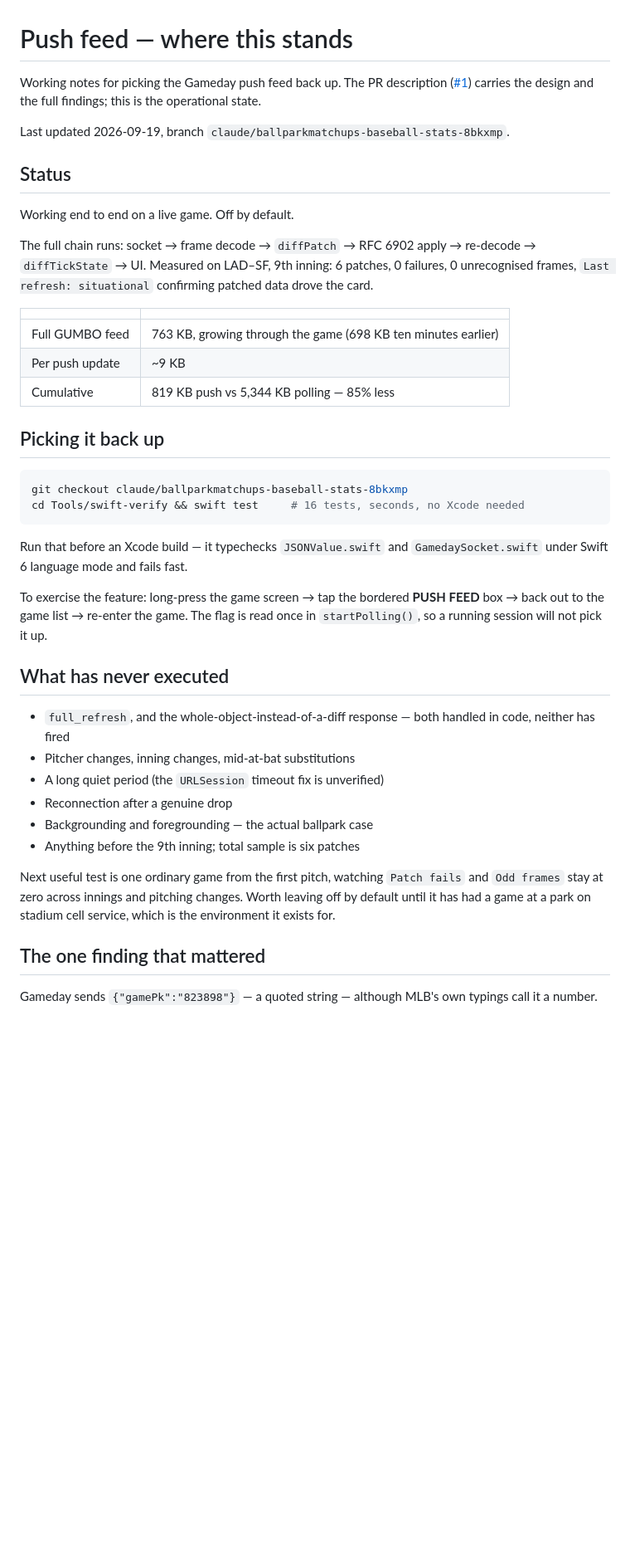
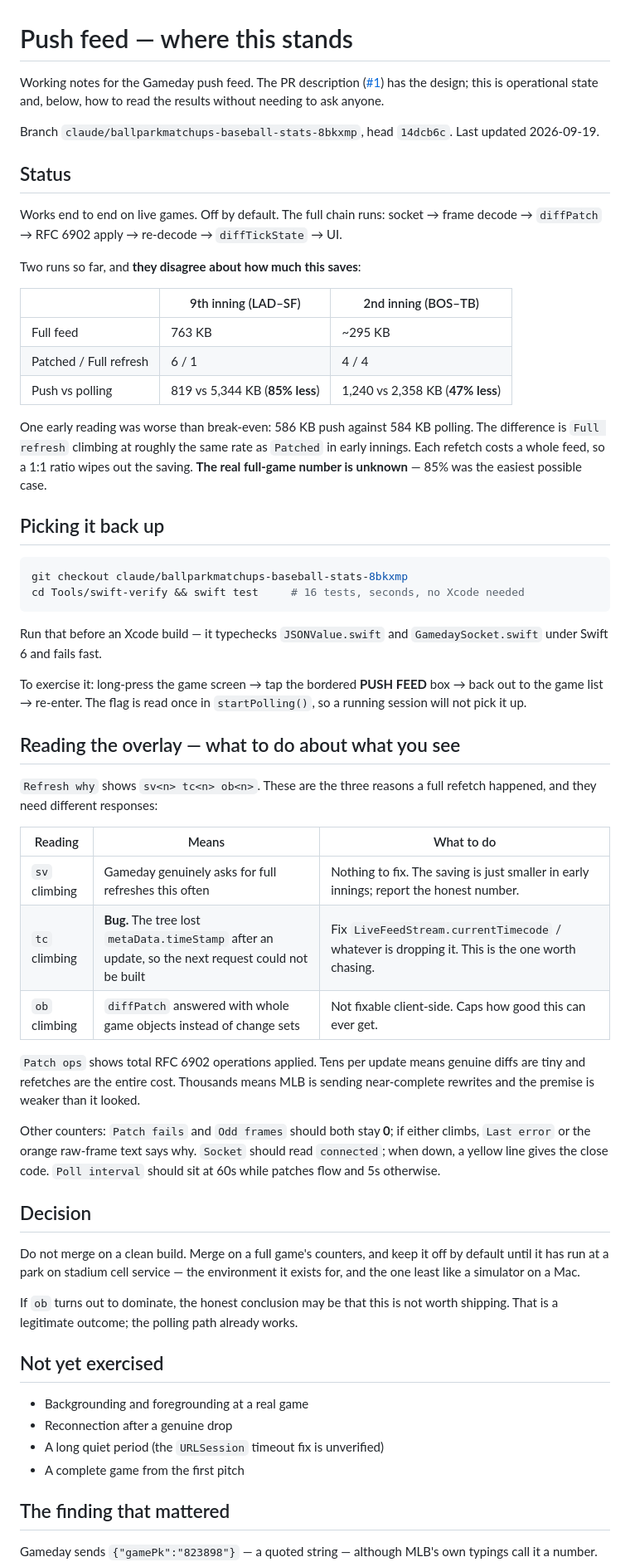
Before and after one commit to NicolasRichards/BallparkMatchups, a Markdown page: Tools/PUSH-FEED-STATUS.md, the part around one of its changes. Shown at 83% size. Drawn GitHub-style; blank space fills up the shorter version.

Commit message:
Make the status notes self-serve
Records both runs and the fact that they disagree — 85% saved in the 9th
inning, 47% in the 2nd, and one reading worse than break-even. Adds a
table mapping each Refresh why reading to what it means and what to do
about it, so the results can be acted on without reconstructing the
reasoning.

Also states plainly that if whole-object responses dominate, not shipping
this is a legitimate outcome.

Co-Authored-By: Claude Opus 5 <noreply@anthropic.com>
Claude-Session: https://claude.ai/code/session_01Q7BWGKf6DasHq93cQuz5L3

````diff
--- a/Tools/PUSH-FEED-STATUS.md
+++ b/Tools/PUSH-FEED-STATUS.md
@@ -1,25 +1,31 @@
 # Push feed — where this stands
 
-Working notes for picking the Gameday push feed back up. The PR description
-([#1](https://github.com/NicolasRichards/BallparkMatchups/pull/1)) carries the
-design and the full findings; this is the operational state.
+Working notes for the Gameday push feed. The PR description
+([#1](https://github.com/NicolasRichards/BallparkMatchups/pull/1)) has the
+design; this is operational state and, below, how to read the results without
+needing to ask anyone.
 
-Last updated 2026-09-19, branch `claude/ballparkmatchups-baseball-stats-8bkxmp`.
+Branch `claude/ballparkmatchups-baseball-stats-8bkxmp`, head `14dcb6c`.
+Last updated 2026-09-19.
 
 ## Status
 
-Working end to end on a live game. Off by default.
+Works end to end on live games. Off by default. The full chain runs: socket →
+frame decode → `diffPatch` → RFC 6902 apply → re-decode → `diffTickState` → UI.
 
-The full chain runs: socket → frame decode → `diffPatch` → RFC 6902 apply →
-re-decode → `diffTickState` → UI. Measured on LAD–SF, 9th inning: 6 patches,
-0 failures, 0 unrecognised frames, `Last refresh: situational` confirming
-patched data drove the card.
+Two runs so far, and **they disagree about how much this saves**:
 
-| | |
-|---|---|
-| Full GUMBO feed | 763 KB, growing through the game (698 KB ten minutes earlier) |
-| Per push update | ~9 KB |
-| Cumulative | 819 KB push vs 5,344 KB polling — 85% less |
+| | 9th inning (LAD–SF) | 2nd inning (BOS–TB) |
+|---|---|---|
+| Full feed | 763 KB | ~295 KB |
+| Patched / Full refresh | 6 / 1 | 4 / 4 |
+| Push vs polling | 819 vs 5,344 KB (**85% less**) | 1,240 vs 2,358 KB (**47% less**) |
+
+One early reading was worse than break-even: 586 KB push against 584 KB
+polling. The difference is `Full refresh` climbing at roughly the same rate as
+`Patched` in early innings. Each refetch costs a whole feed, so a 1:1 ratio
+wipes out the saving. **The real full-game number is unknown** — 85% was the
+easiest possible case.
 
 ## Picking it back up
 
@@ -29,28 +35,49 @@ cd Tools/swift-verify && swift test     # 16 tests, seconds, no Xcode needed
 ```
 
 Run that before an Xcode build — it typechecks `JSONValue.swift` and
-`GamedaySocket.swift` under Swift 6 language mode and fails fast.
+`GamedaySocket.swift` under Swift 6 and fails fast.
 
-To exercise the feature: long-press the game screen → tap the bordered
-**PUSH FEED** box → back out to the game list → re-enter the game. The flag is
-read once in `startPolling()`, so a running session will not pick it up.
+To exercise it: long-press the game screen → tap the bordered **PUSH FEED**
+box → back out to the game list → re-enter. The flag is read once in
+`startPolling()`, so a running session will not pick it up.
 
-## What has never executed
+## Reading the overlay — what to do about what you see
 
-- `full_refresh`, and the whole-object-instead-of-a-diff response — both
-  handled in code, neither has fired
-- Pitcher changes, inning changes, mid-at-bat substitutions
+`Refresh why` shows `sv<n> tc<n> ob<n>`. These are the three reasons a full
+refetch happened, and they need different responses:
+
+| Reading | Means | What to do |
+|---|---|---|
+| `sv` climbing | Gameday genuinely asks for full refreshes this often | Nothing to fix. The saving is just smaller in early innings; report the honest number. |
+| `tc` climbing | **Bug.** The tree lost `metaData.timeStamp` after an update, so the next request could not be built | Fix `LiveFeedStream.currentTimecode` / whatever is dropping it. This is the one worth chasing. |
+| `ob` climbing | `diffPatch` answered with whole game objects instead of change sets | Not fixable client-side. Caps how good this can ever get. |
+
+`Patch ops` shows total RFC 6902 operations applied. Tens per update means
+genuine diffs are tiny and refetches are the entire cost. Thousands means MLB
+is sending near-complete rewrites and the premise is weaker than it looked.
+
+Other counters: `Patch fails` and `Odd frames` should both stay **0**; if
+either climbs, `Last error` or the orange raw-frame text says why. `Socket`
+should read `connected`; when down, a yellow line gives the close code.
+`Poll interval` should sit at 60s while patches flow and 5s otherwise.
+
+## Decision
+
+Do not merge on a clean build. Merge on a full game's counters, and keep it
+off by default until it has run at a park on stadium cell service — the
+environment it exists for, and the one least like a simulator on a Mac.
+
+If `ob` turns out to dominate, the honest conclusion may be that this is not
+worth shipping. That is a legitimate outcome; the polling path already works.
+
+## Not yet exercised
+
+- Backgrounding and foregrounding at a real game
+- Reconnection after a genuine drop
 - A long quiet period (the `URLSession` timeout fix is unverified)
-- Reconnection after a genuine drop
-- Backgrounding and foregrounding — the actual ballpark case
-- Anything before the 9th inning; total sample is six patches
+- A complete game from the first pitch
 
-Next useful test is one ordinary game from the first pitch, watching
-`Patch fails` and `Odd frames` stay at zero across innings and pitching
-changes. Worth leaving off by default until it has had a game at a park on
-stadium cell service, which is the environment it exists for.
-
-## The one finding that mattered
+## The finding that mattered
 
 Gameday sends `{"gamePk":"823898"}` — a quoted string — although MLB's own
 typings call it a number. Synthesised `Codable` decoding threw and discarded
````
Also changed, not shown: other parts of Tools/PUSH-FEED-STATUS.md (+11 -11 lines).
